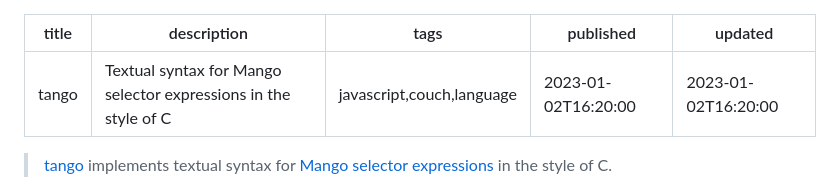
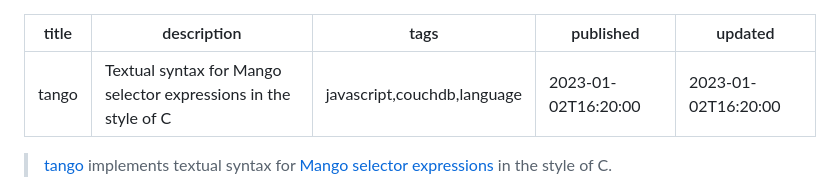
Before and after one commit to tetsuo/tetsuo.github.io, a Markdown page: articles/tango.md, the part around the change. Drawn GitHub-style.

```diff
--- a/articles/tango.md
+++ b/articles/tango.md
@@ -1,7 +1,7 @@
 ---
 title: tango
 description: Textual syntax for Mango selector expressions in the style of C
-tags: javascript,couch,language
+tags: javascript,couchdb,language
 published: 2023-01-02T16:20:00
 updated: 2023-01-02T16:20:00
 ---
```
Also changed, not shown: articles/couchilla.md (+1 -1 lines).
